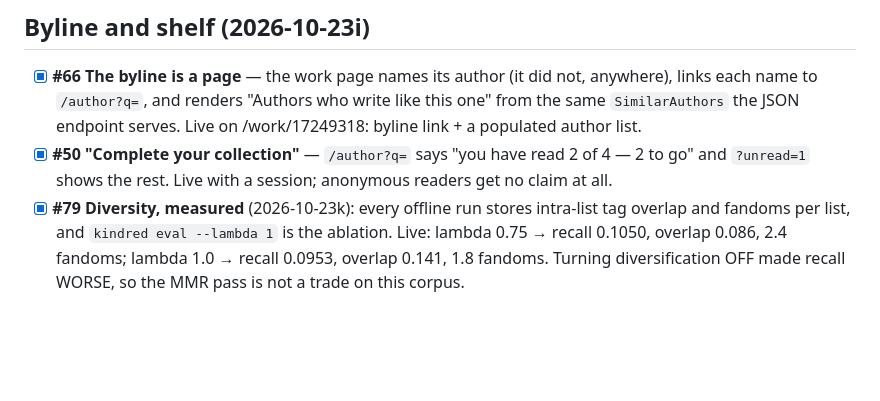
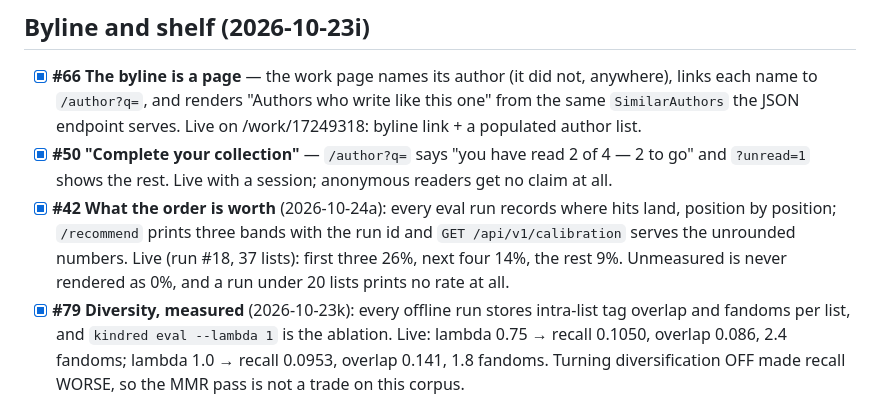
Before and after one commit to 8ullyMaguire/kindred, a Markdown page: docs/what-is-left.md, the part around the change. Drawn GitHub-style; blank space fills up the shorter version.

```diff
--- a/docs/what-is-left.md
+++ b/docs/what-is-left.md
@@ -13,6 +13,11 @@ established it.
 - [x] **#50 "Complete your collection"** — `/author?q=` says "you have read 2 of
       4 — 2 to go" and `?unread=1` shows the rest. Live with a session; anonymous
       readers get no claim at all.
+- [x] **#42 What the order is worth** (2026-10-24a): every eval run records where
+      hits land, position by position; `/recommend` prints three bands with the run
+      id and `GET /api/v1/calibration` serves the unrounded numbers. Live (run #18,
+      37 lists): first three 26%, next four 14%, the rest 9%. Unmeasured is never
+      rendered as 0%, and a run under 20 lists prints no rate at all.
 - [x] **#79 Diversity, measured** (2026-10-23k): every offline run stores
       intra-list tag overlap and fandoms per list, and `kindred eval --lambda 1`
       is the ablation. Live: lambda 0.75 → recall 0.1050, overlap 0.086, 2.4
```
Also changed, not shown: docs/HANDOFF-2026-10-24a-calibration.md (added, +72 -0 lines), docs/PLAN-recsurfaces-31-100.md (+3 -3 lines).
